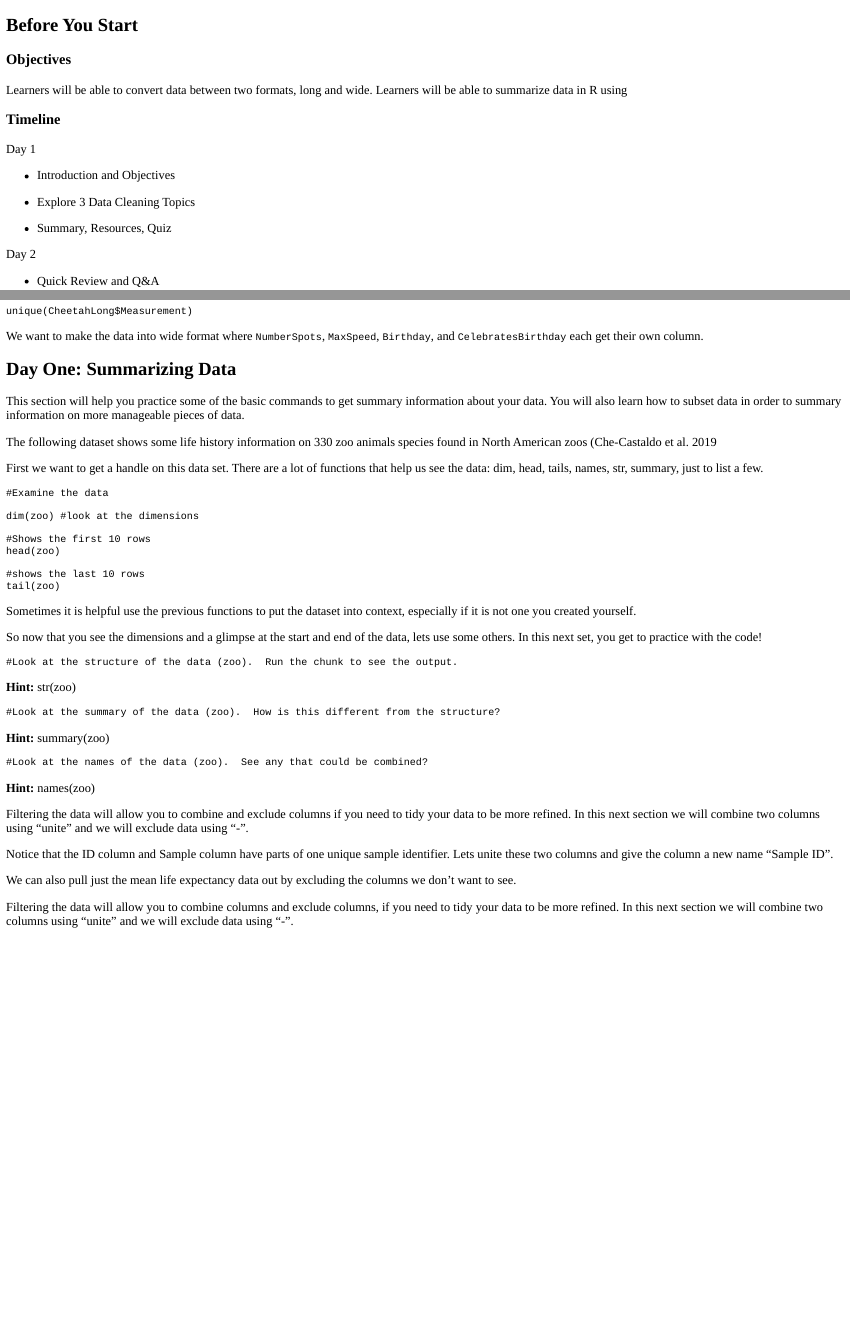
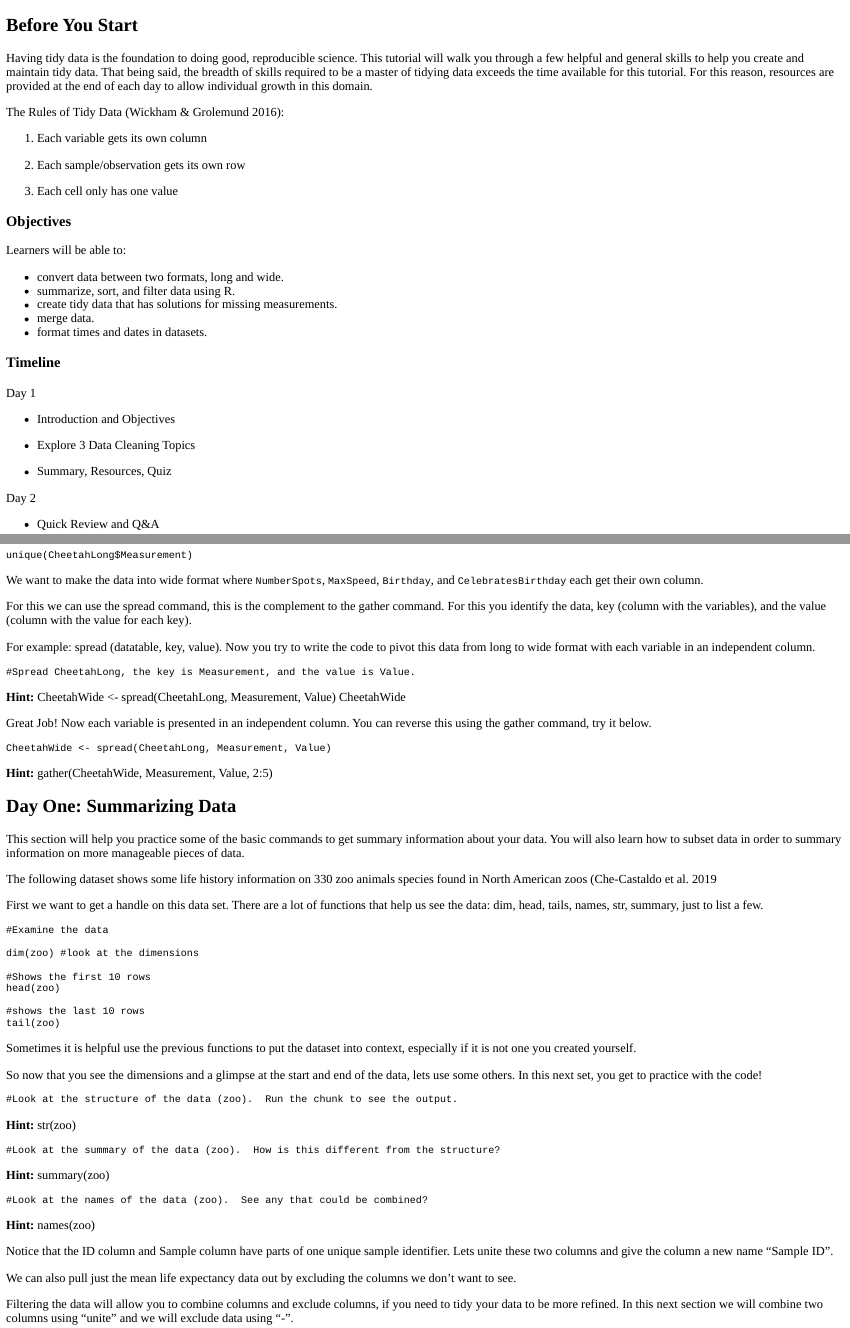
Before and after one commit to matthewclark1223/EEB603_BioInformaticTutorial_Ch7, an R Markdown document (EEB_603_CH_7_Tutorial/EEB_603_CH_7_Tutorial.Rmd): the page in a window 1100 px wide, from its top, and a second part further down, joined at a grey line. The pictures show the output file EEB_603_CH_7_Tutorial/EEB_603_CH_7_Tutorial.html that the author committed with the source, opened offline; long lines of code are wrapped.

Commit message:
Section 1, 2 done

````diff
--- a/EEB_603_CH_7_Tutorial/EEB_603_CH_7_Tutorial.Rmd
+++ b/EEB_603_CH_7_Tutorial/EEB_603_CH_7_Tutorial.Rmd
@@ -16,10 +16,26 @@ knitr::opts_chunk$set(echo = FALSE)
 
 ## Before You Start
 
+Having tidy data is the foundation to doing good, reproducible science.  This tutorial will walk you through a few helpful and general skills to help you create and maintain tidy data.  That being said, the breadth of skills required to be a master of tidying data exceeds the time available for this tutorial.  For this reason, resources are provided at the end of each day to allow individual growth in this domain.
+
+The Rules of Tidy Data (Wickham & Grolemund 2016):
+
+  1.  Each variable gets its own column
+
+  2.  Each sample/observation gets its own row
+
+  3.  Each cell only has one value
+
+
 ### Objectives
 
-Learners will be able to convert data between two formats, long and wide.
-Learners will be able to summarize data in R using
+Learners will be able to:
+
+  * convert data between two formats, long and wide.
+  * summarize, sort, and filter data using R.
+  * create tidy data that has solutions for missing measurements.
+  * merge data.
+  * format times and dates in datasets.
 
 
 ### Timeline
@@ -64,12 +80,38 @@ Let's check out the different measurements
 
 ```{r Cheetah3, exercise=TRUE}
 unique(CheetahLong$Measurement)
+
 ```
 
 We want to make the data into wide format where `NumberSpots`, `MaxSpeed`, `Birthday`, and `CelebratesBirthday` each get their own column.
 
+For this we can use the spread command, this is the complement to the gather command.  For this you identify the data, key (column with the variables), and the value (column with the value for each key).
+
+For example:  spread (datatable, key, value).  Now you try to write the code to pivot this data from long to wide format with each variable in an independent column.
+
+```{r Cheetah4, exercise=TRUE}
+#Spread CheetahLong, the key is Measurement, and the value is Value.
 
 
+```
+:::{#Cheetah4-hint}
+**Hint:** CheetahWide <- spread(CheetahLong, Measurement, Value)
+CheetahWide
+:::
+
+Great Job!  Now each variable is presented in an independent column.  You can reverse this using the gather command, try it below.
+
+
+```{r Cheetah5-setup}
+CheetahWide <- spread(CheetahLong, Measurement, Value)
+```
+
+```{r Cheetah5, exercise=TRUE}
+
+```
+:::{#Cheetah5-hint}
+**Hint:** gather(CheetahWide, Measurement, Value, 2:5)
+:::
 
 ## Day One: Summarizing Data
 
@@ -130,8 +172,6 @@ So now that you see the dimensions and a glimpse at the start and end of the dat
 **Hint:** names(zoo)
 :::
 
-Filtering the data will allow you to combine and exclude columns if you need to tidy your data to be more refined.  In this next section we will combine two columns using "unite" and we will exclude data using "-".
-
 Notice that the ID column and Sample column have parts of one unique sample identifier.  Lets unite these two columns and give the column a new name "Sample ID".
 
 We can also pull just the mean life expectancy data out by excluding the columns we don't want to see.
````
Also changed, not shown: EEB_603_CH_7_Tutorial/EEB_603_CH_7_Tutorial.html, EEB_603_CH_7_Tutorial/EEB_603_CH_7_Tutorial.Rmd (10 more changed lines).
